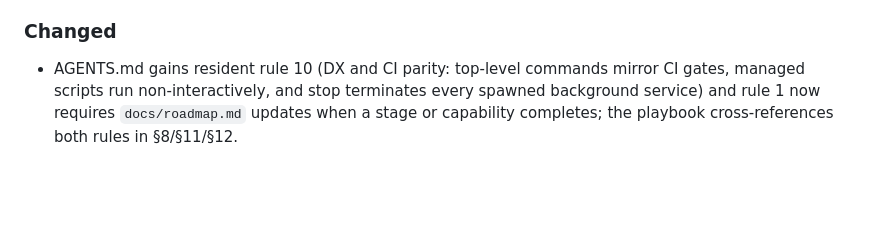
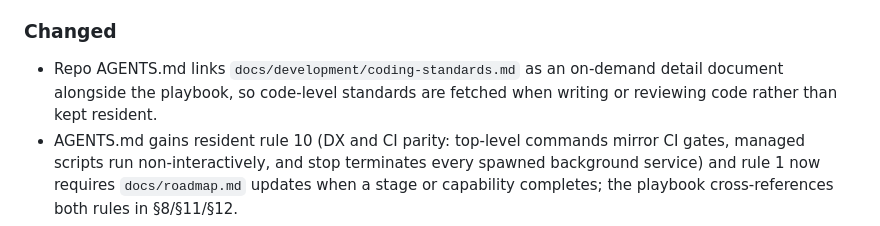
Before and after one commit to cnkeysky/gewu-algorithm, a Markdown page: CHANGELOG.md, the part around the change. Rendered like a GitHub page; blank space fills up the shorter version.

Commit message:
docs: link coding standards from repo AGENTS.md

```diff
--- a/CHANGELOG.md
+++ b/CHANGELOG.md
@@ -17,6 +17,9 @@ allowed only with explicit migration notes (see
 
 ### Changed
 
+- Repo AGENTS.md links `docs/development/coding-standards.md` as an on-demand
+  detail document alongside the playbook, so code-level standards are fetched
+  when writing or reviewing code rather than kept resident.
 - AGENTS.md gains resident rule 10 (DX and CI parity: top-level commands
   mirror CI gates, managed scripts run non-interactively, and stop terminates
   every spawned background service) and rule 1 now requires
```
Also changed, not shown: AGENTS.md (+6 -3 lines).
